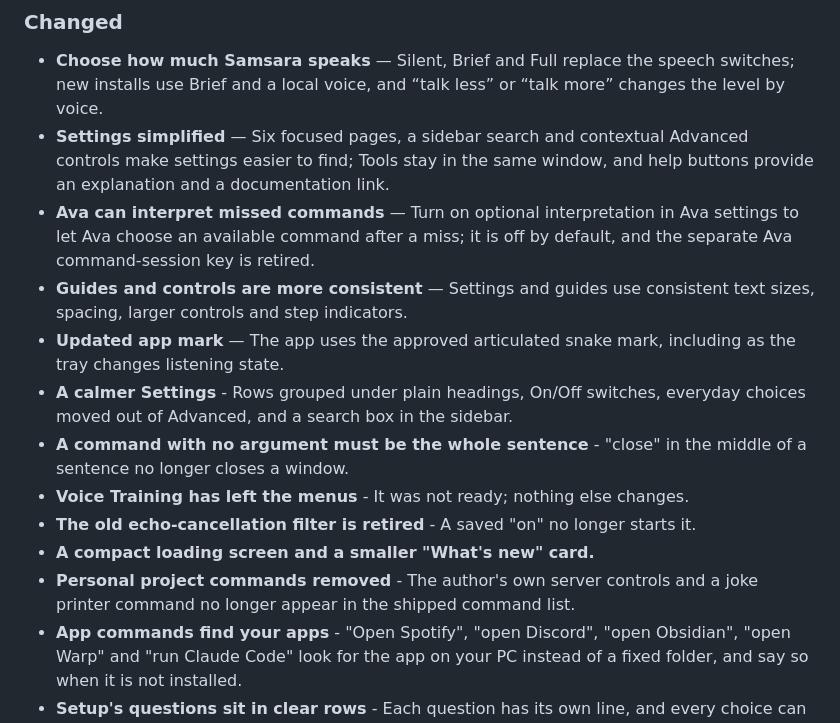
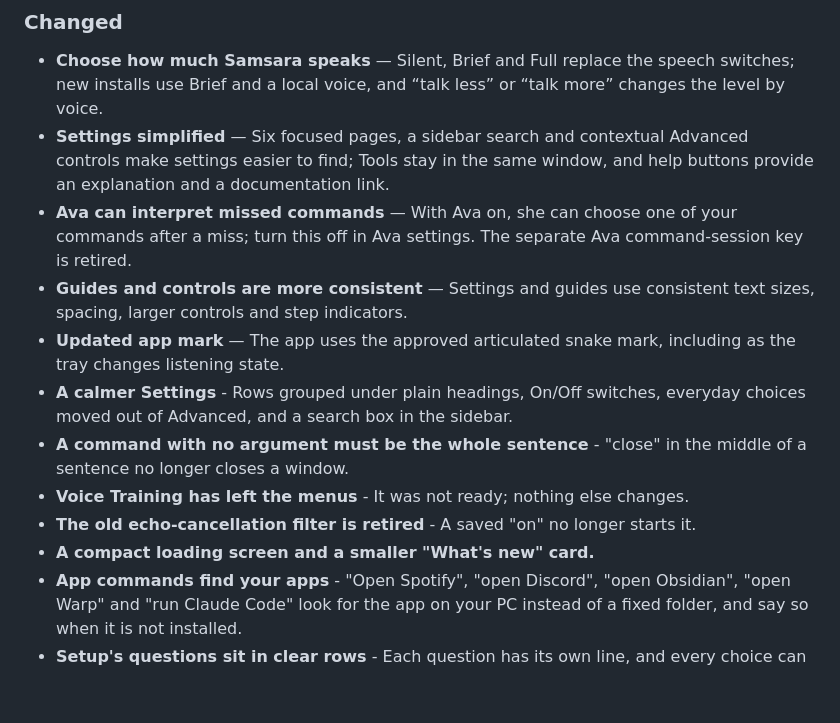
Before and after one commit to Morne-Ingstar/Samsara, a Markdown page: CHANGELOG.md, the part around the change. Drawn GitHub-style; blank space fills up the shorter version.

Commit message:
docs(changelog): two beta.3 lines follow the owner's answers - 'Ava can interpret missed commands' now says what is true (on with Ava, can be turned off in Ava settings; it had said 'off by default'), in his words; the line about the author's own commands leaving is removed ('Say nothing about it') (509)
Owned-only candidate gated against a HEAD export; no new failing test (============================== 3 passed in 0.37s ==============================; ======================= 162 passed, 6 skipped in 31.25s =======================; ======================== 1 failed, 21 passed in 5.30s =========================; ============================= 14 passed in 0.40s ==============================).

Co-Authored-By: Claude Fable 5.1 <noreply@anthropic.com>
Claude-Session: https://claude.ai/code/session_01JwCcXS1LLfrRgU2kGn3xUE

```diff
--- a/CHANGELOG.md
+++ b/CHANGELOG.md
@@ -35,7 +35,7 @@ All notable changes to Samsara are documented here.
 
 - **Choose how much Samsara speaks** — Silent, Brief and Full replace the speech switches; new installs use Brief and a local voice, and “talk less” or “talk more” changes the level by voice. <!-- 8f74fca, 0e873f7 -->
 - **Settings simplified** — Six focused pages, a sidebar search and contextual Advanced controls make settings easier to find; Tools stay in the same window, and help buttons provide an explanation and a documentation link. <!-- c2c5bf3, 96d1539, 0fddd24, 87a1ca1, ae0c2fd -->
-- **Ava can interpret missed commands** — Turn on optional interpretation in Ava settings to let Ava choose an available command after a miss; it is off by default, and the separate Ava command-session key is retired. <!-- 4d29f9f, d5a0b73, 821480c -->
+- **Ava can interpret missed commands** — With Ava on, she can choose one of your commands after a miss; turn this off in Ava settings. The separate Ava command-session key is retired.
 - **Guides and controls are more consistent** — Settings and guides use consistent text sizes, spacing, larger controls and step indicators. <!-- 6fe2585, b5c68aa -->
 - **Updated app mark** — The app uses the approved articulated snake mark, including as the tray changes listening state. <!-- 3740466, 215b017 -->
 - **A calmer Settings** - Rows grouped under plain headings, On/Off switches, everyday choices moved out of Advanced, and a search box in the sidebar.
@@ -43,7 +43,6 @@ All notable changes to Samsara are documented here.
 - **Voice Training has left the menus** - It was not ready; nothing else changes.
 - **The old echo-cancellation filter is retired** - A saved "on" no longer starts it.
 - **A compact loading screen and a smaller "What's new" card.**
-- **Personal project commands removed** - The author's own server controls and a joke printer command no longer appear in the shipped command list.
 - **App commands find your apps** - "Open Spotify", "open Discord", "open Obsidian", "open Warp" and "run Claude Code" look for the app on your PC instead of a fixed folder, and say so when it is not installed.
 - **Setup's questions sit in clear rows** - Each question has its own line, and every choice can be reached from the keyboard.
 
```
